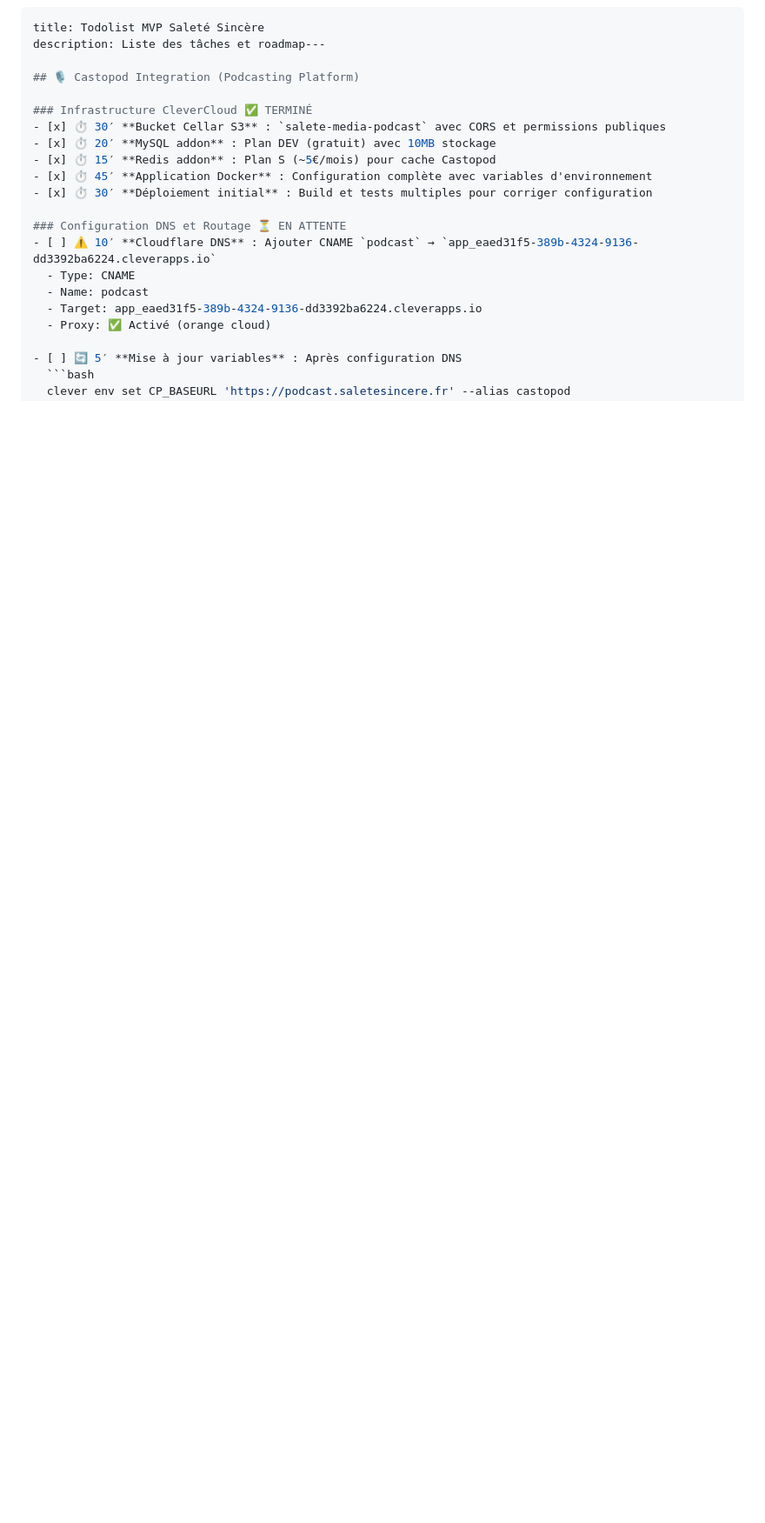
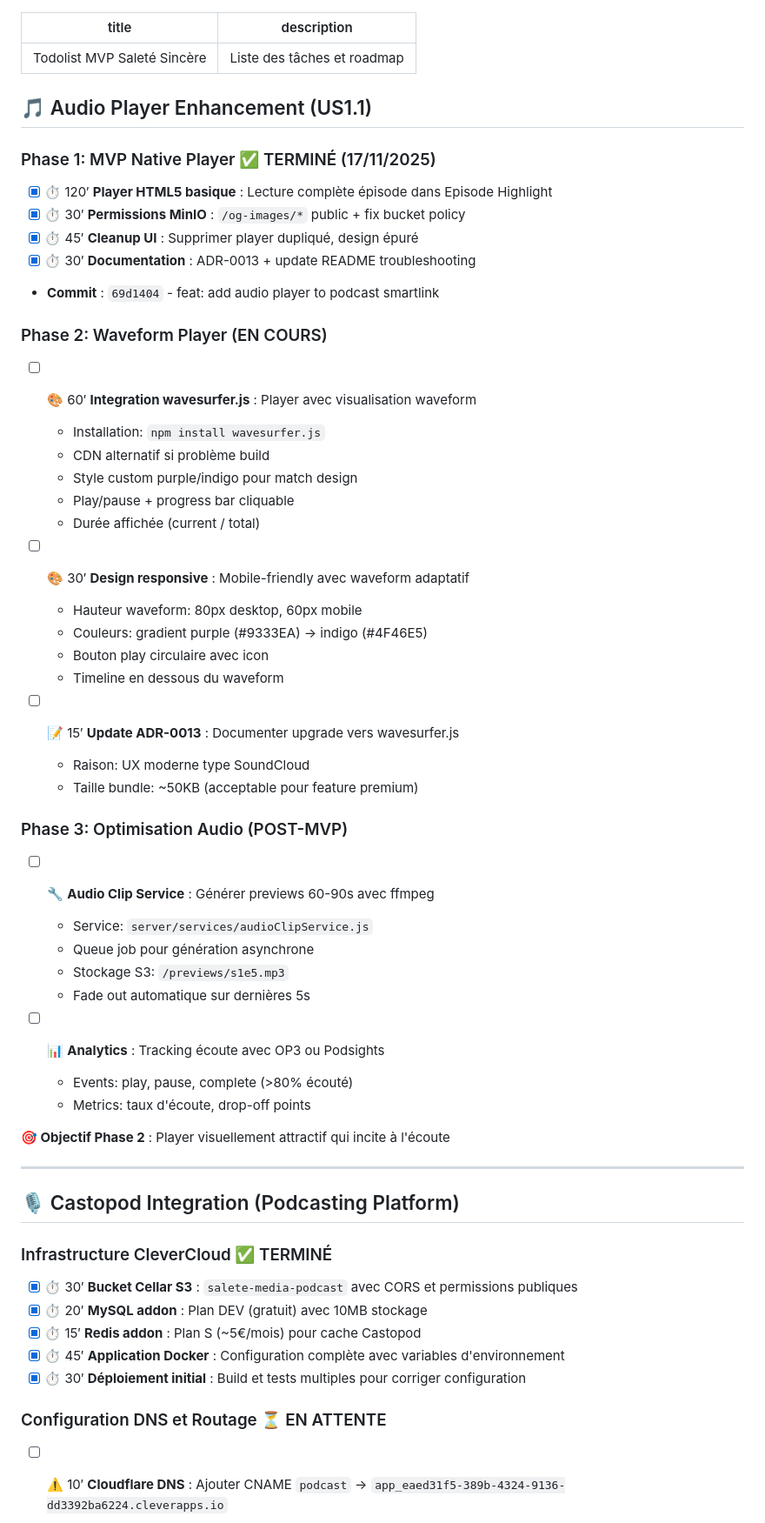
Before and after one commit to thedamfr/sale-wall, a Markdown page: todolist.md, the part around the change. Shown at 87% size. Drawn GitHub-style; blank space fills up the shorter version.

```diff
--- a/todolist.md
+++ b/todolist.md
@@ -1,6 +1,49 @@
 ---
 title: Todolist MVP Saleté Sincère
-description: Liste des tâches et roadmap---
+description: Liste des tâches et roadmap
+---
+
+## 🎵 Audio Player Enhancement (US1.1)
+
+### Phase 1: MVP Native Player ✅ TERMINÉ (17/11/2025)
+- [x] ⏱ 120′ **Player HTML5 basique** : Lecture complète épisode dans Episode Highlight
+- [x] ⏱ 30′ **Permissions MinIO** : `/og-images/*` public + fix bucket policy
+- [x] ⏱ 45′ **Cleanup UI** : Supprimer player dupliqué, design épuré
+- [x] ⏱ 30′ **Documentation** : ADR-0013 + update README troubleshooting
+- **Commit** : `69d1404` - feat: add audio player to podcast smartlink
+
+### Phase 2: Waveform Player (EN COURS)
+- [ ] 🎨 60′ **Integration wavesurfer.js** : Player avec visualisation waveform
+  - Installation: `npm install wavesurfer.js`
+  - CDN alternatif si problème build
+  - Style custom purple/indigo pour match design
+  - Play/pause + progress bar cliquable
+  - Durée affichée (current / total)
+
+- [ ] 🎨 30′ **Design responsive** : Mobile-friendly avec waveform adaptatif
+  - Hauteur waveform: 80px desktop, 60px mobile
+  - Couleurs: gradient purple (#9333EA) → indigo (#4F46E5)
+  - Bouton play circulaire avec icon
+  - Timeline en dessous du waveform
+
+- [ ] 📝 15′ **Update ADR-0013** : Documenter upgrade vers wavesurfer.js
+  - Raison: UX moderne type SoundCloud
+  - Taille bundle: ~50KB (acceptable pour feature premium)
+
+### Phase 3: Optimisation Audio (POST-MVP)
+- [ ] 🔧 **Audio Clip Service** : Générer previews 60-90s avec ffmpeg
+  - Service: `server/services/audioClipService.js`
+  - Queue job pour génération asynchrone
+  - Stockage S3: `/previews/s1e5.mp3`
+  - Fade out automatique sur dernières 5s
+
+- [ ] 📊 **Analytics** : Tracking écoute avec OP3 ou Podsights
+  - Events: play, pause, complete (>80% écouté)
+  - Metrics: taux d'écoute, drop-off points
+
+**🎯 Objectif Phase 2** : Player visuellement attractif qui incite à l'écoute
+
+---
 
 ## 🎙️ Castopod Integration (Podcasting Platform)
 
```
Also changed, not shown: documentation/adr/adr_0013_audio_player_smartlink.md (+54 -3 lines).
